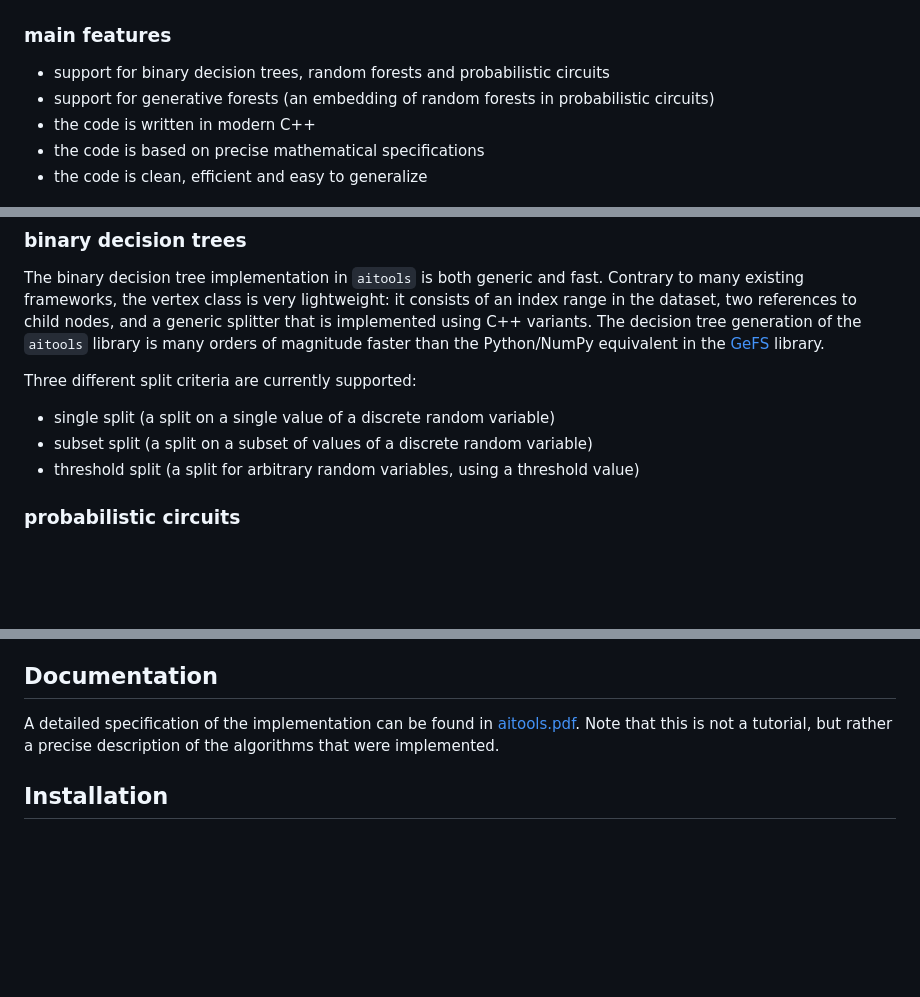
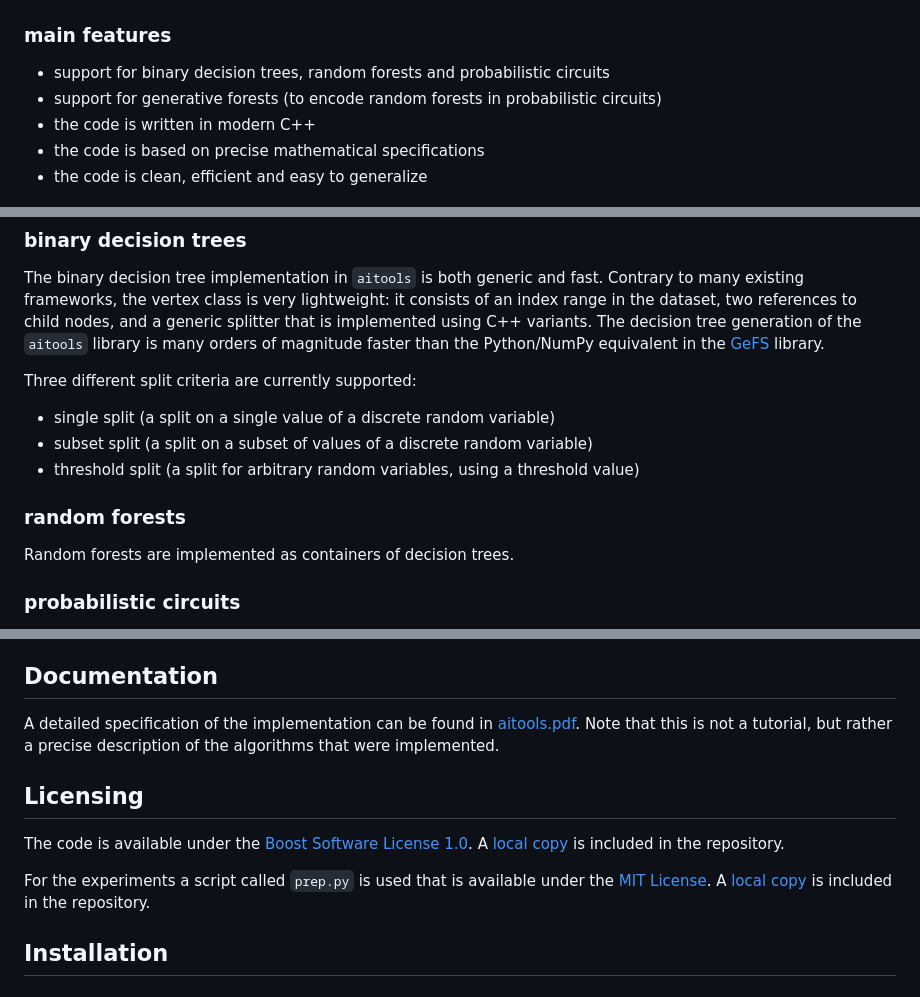
Before and after one commit to wiegerw/aitools, a Markdown page: README.md, 3 parts joined by grey strips. GitHub-like rendering; blank space fills up the shorter version.

Commit message:
Added licensing information

```diff
--- a/README.md
+++ b/README.md
@@ -11,7 +11,7 @@ others, I have decided to make it open source.
 
 ### main features
 * support for binary decision trees, random forests and probabilistic circuits
-* support for generative forests (an embedding of random forests in probabilistic circuits)
+* support for generative forests (to encode random forests in probabilistic circuits)
 * the code is written in modern C++
 * the code is based on precise mathematical specifications
 * the code is clean, efficient and easy to generalize
@@ -28,6 +28,9 @@ Three different split criteria are currently supported:
 * single split (a split on a single value of a discrete random variable)
 * subset split (a split on a subset of values of a discrete random variable)
 * threshold split (a split for arbitrary random variables, using a threshold value)
+
+### random forests
+Random forests are implemented as containers of decision trees.
 
 ### probabilistic circuits
 A straightforward implementation of probabilistic circuits is included. It stores
@@ -103,6 +106,14 @@ A detailed specification of the implementation can be found in [aitools.pdf](htt
 Note that this is not a tutorial, but rather a precise description of the algorithms
 that were implemented.
 
+## Licensing
+
+The code is available under the [Boost Software License 1.0](http://www.boost.org/LICENSE_1_0.txt).
+A [local copy](https://github.com/wiegerw/aitools/blob/main/LICENSE) is included in the repository.
+
+For the experiments a script called `prep.py` is used that is available under the [MIT License](https://opensource.org/license/mit/).
+A [local copy](https://github.com/wiegerw/aitools/blob/main/MIT-LICENSE) is included in the repository.
+
 ## Installation
 
 ### Requirements
```
Also changed, not shown: other parts of README.md (+1 -1 lines).
